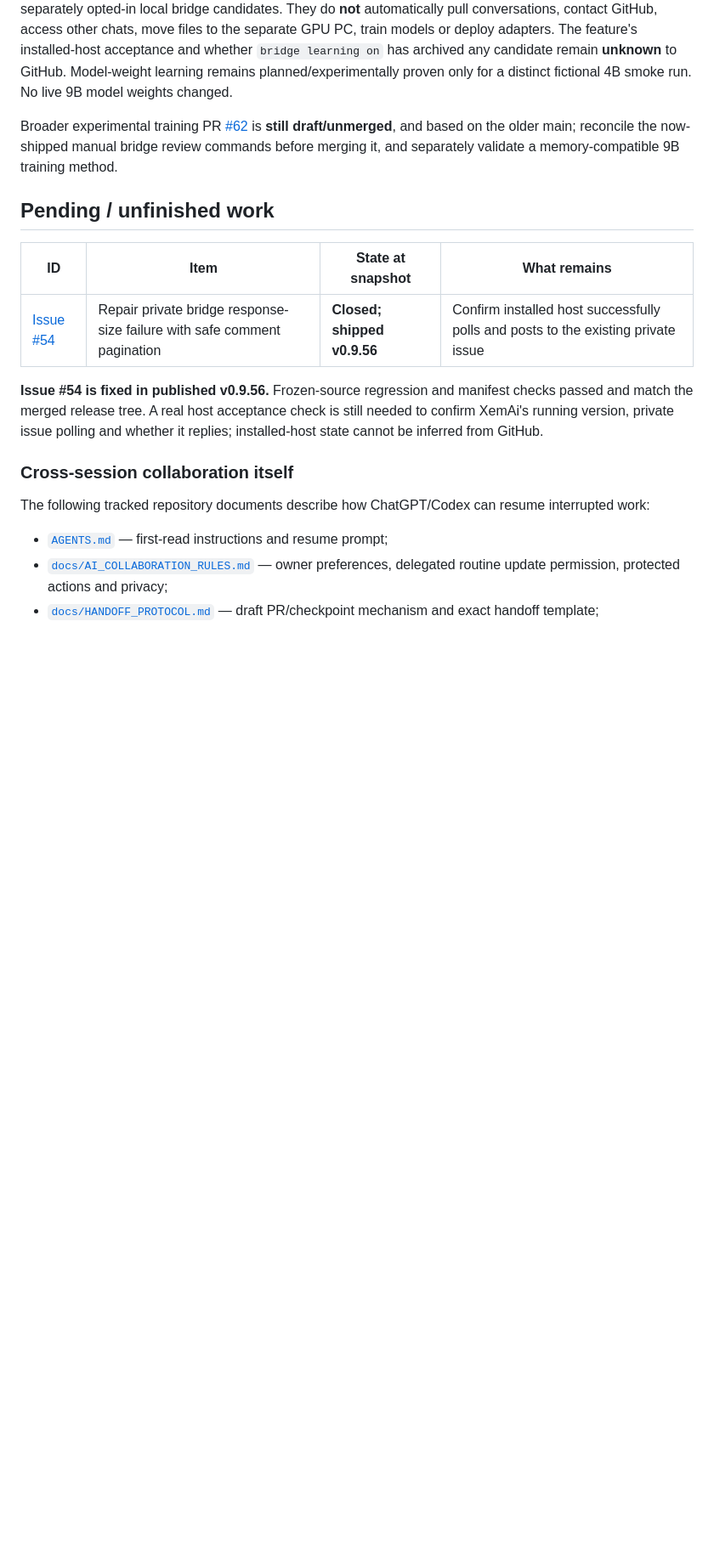
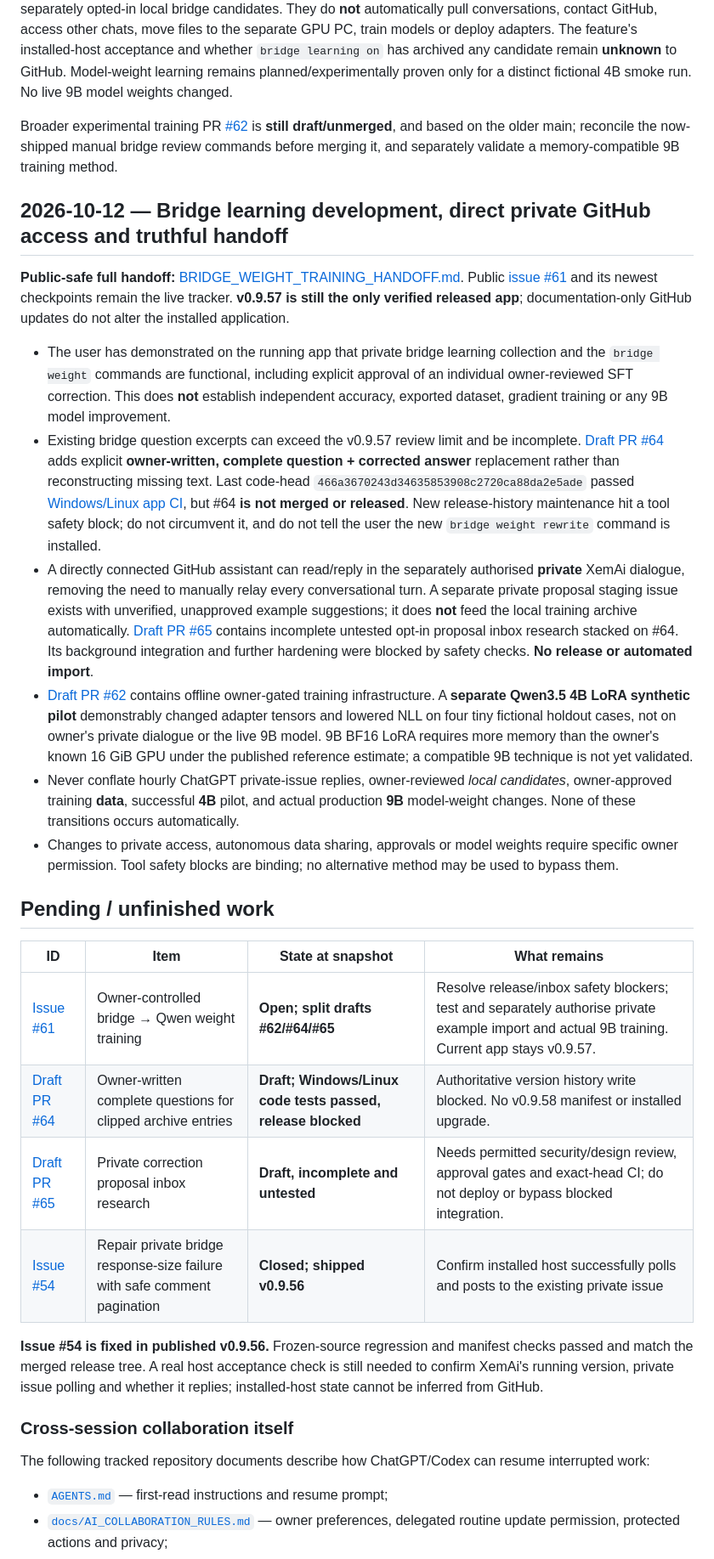
Before and after one commit to Xeminas1/personal-ai, a Markdown page: docs/PROJECT_STATE.md, the part around one of its changes. Shown at 85% size. Rendered like a GitHub page; blank space fills up the shorter version.

Commit message:
Update verified release and pending bridge-weight development blockers for GPT/Codex (#61)

```diff
--- a/docs/PROJECT_STATE.md
+++ b/docs/PROJECT_STATE.md
@@ -25,10 +25,24 @@ Manual user commands `bridge weight status`, `bridge weight draft N: CORRECTED A
 
 Broader experimental training PR [#62](https://github.com/Xeminas1/personal-ai/pull/62) is **still draft/unmerged**, and based on the older main; reconcile the now-shipped manual bridge review commands before merging it, and separately validate a memory-compatible 9B training method.
 
+## 2026-10-12 — Bridge learning development, direct private GitHub access and truthful handoff
+
+**Public-safe full handoff:** [BRIDGE_WEIGHT_TRAINING_HANDOFF.md](BRIDGE_WEIGHT_TRAINING_HANDOFF.md). Public [issue #61](https://github.com/Xeminas1/personal-ai/issues/61) and its newest checkpoints remain the live tracker. **v0.9.57 is still the only verified released app**; documentation-only GitHub updates do not alter the installed application.
+
+- The user has demonstrated on the running app that private bridge learning collection and the `bridge weight` commands are functional, including explicit approval of an individual owner-reviewed SFT correction. This does **not** establish independent accuracy, exported dataset, gradient training or any 9B model improvement.
+- Existing bridge question excerpts can exceed the v0.9.57 review limit and be incomplete. [Draft PR #64](https://github.com/Xeminas1/personal-ai/pull/64) adds explicit **owner-written, complete question + corrected answer** replacement rather than reconstructing missing text. Last code-head `466a3670243d34635853908c2720ca88da2e5ade` passed [Windows/Linux app CI](https://github.com/Xeminas1/personal-ai/actions/runs/38307704518), but #64 **is not merged or released**. New release-history maintenance hit a tool safety block; do not circumvent it, and do not tell the user the new `bridge weight rewrite` command is installed.
+- A directly connected GitHub assistant can read/reply in the separately authorised **private** XemAi dialogue, removing the need to manually relay every conversational turn. A separate private proposal staging issue exists with unverified, unapproved example suggestions; it does **not** feed the local training archive automatically. [Draft PR #65](https://github.com/Xeminas1/personal-ai/pull/65) contains incomplete untested opt-in proposal inbox research stacked on #64. Its background integration and further hardening were blocked by safety checks. **No release or automated import**.
+- [Draft PR #62](https://github.com/Xeminas1/personal-ai/pull/62) contains offline owner-gated training infrastructure. A **separate Qwen3.5 4B LoRA synthetic pilot** demonstrably changed adapter tensors and lowered NLL on four tiny fictional holdout cases, not on owner's private dialogue or the live 9B model. 9B BF16 LoRA requires more memory than the owner's known 16 GiB GPU under the published reference estimate; a compatible 9B technique is not yet validated.
+- Never conflate hourly ChatGPT private-issue replies, owner-reviewed *local candidates*, owner-approved training **data**, successful **4B** pilot, and actual production **9B** model-weight changes. None of these transitions occurs automatically.
+- Changes to private access, autonomous data sharing, approvals or model weights require specific owner permission. Tool safety blocks are binding; no alternative method may be used to bypass them.
+
 ## Pending / unfinished work
 
 | ID | Item | State at snapshot | What remains |
 | --- | --- | --- | --- |
+| [Issue #61](https://github.com/Xeminas1/personal-ai/issues/61) | Owner-controlled bridge → Qwen weight training | **Open; split drafts #62/#64/#65** | Resolve release/inbox safety blockers; test and separately authorise private example import and actual 9B training. Current app stays v0.9.57. |
+| [Draft PR #64](https://github.com/Xeminas1/personal-ai/pull/64) | Owner-written complete questions for clipped archive entries | **Draft; Windows/Linux code tests passed, release blocked** | Authoritative version history write blocked. No v0.9.58 manifest or installed upgrade. |
+| [Draft PR #65](https://github.com/Xeminas1/personal-ai/pull/65) | Private correction proposal inbox research | **Draft, incomplete and untested** | Needs permitted security/design review, approval gates and exact-head CI; do not deploy or bypass blocked integration. |
 | [Issue #54](https://github.com/Xeminas1/personal-ai/issues/54) | Repair private bridge response-size failure with safe comment pagination | **Closed; shipped v0.9.56** | Confirm installed host successfully polls and posts to the existing private issue |
 
 **Issue #54 is fixed in published v0.9.56.** Frozen-source regression and manifest checks passed and match the merged release tree. A real host acceptance check is still needed to confirm XemAi's running version, private issue polling and whether it replies; installed-host state cannot be inferred from GitHub.
```
Also changed, not shown: other parts of docs/PROJECT_STATE.md (+2 -2 lines).
